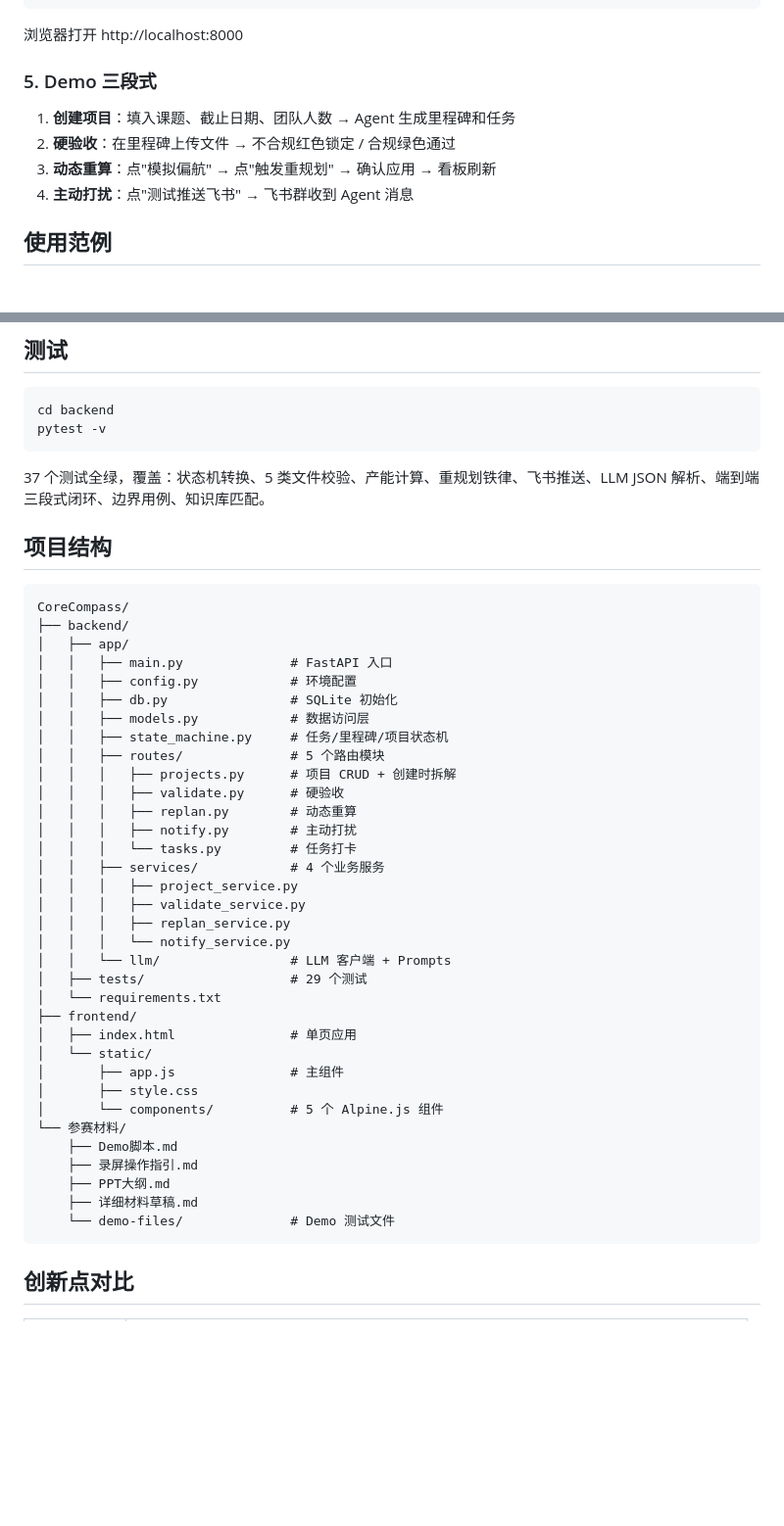
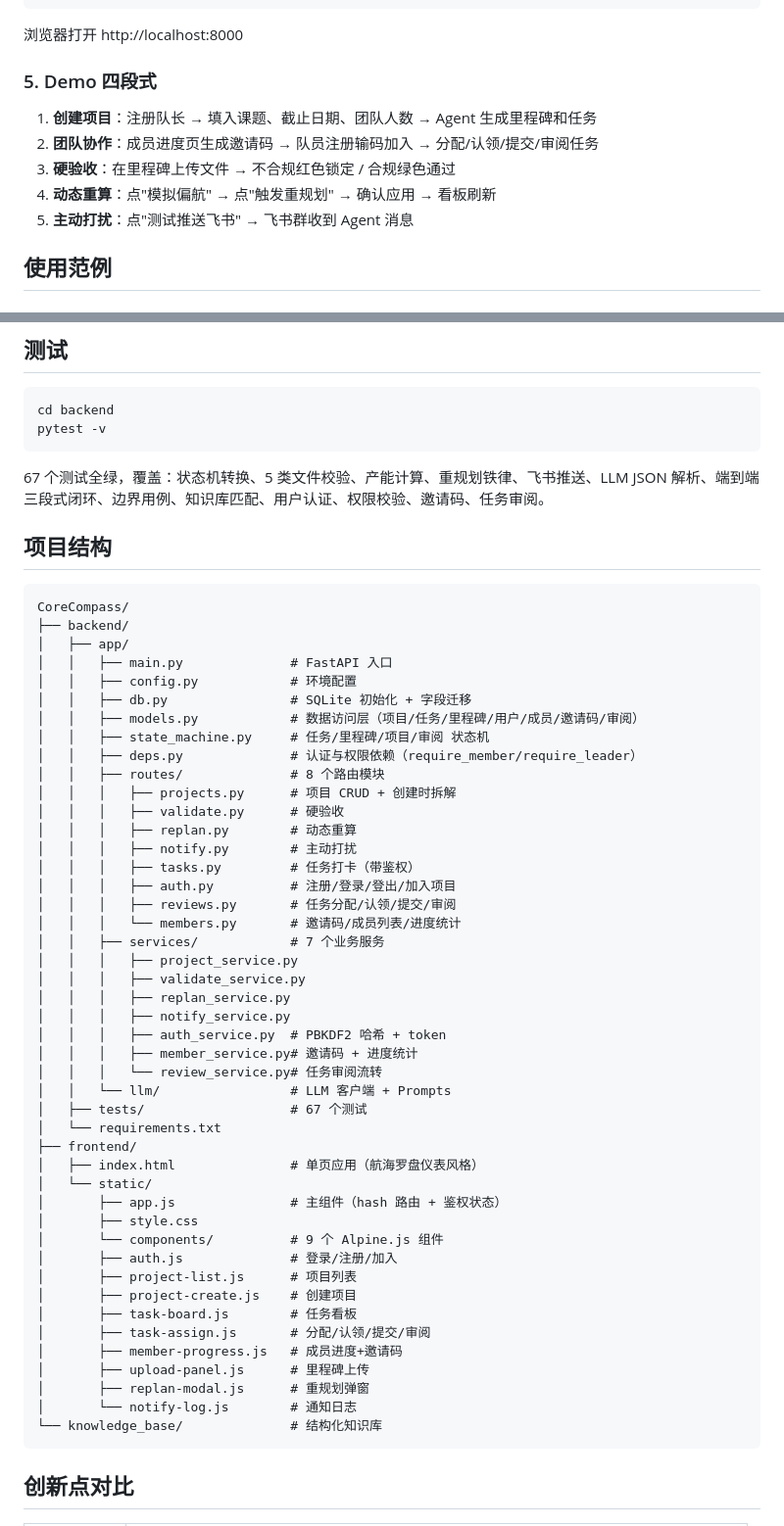
Before and after one commit to lnbhnb/CoreCompass, a Markdown page: README.md, 2 parts joined by grey strips. Shown at 98% size. GitHub-like rendering; blank space fills up the shorter version.

Commit message:
docs: README 同步协作版现状（67测试/8路由/7服务/9组件/协作功能/Demo四段式）

````diff
--- a/README.md
+++ b/README.md
@@ -133,12 +148,13 @@ uvicorn app.main:app --reload --port 8000
 
 浏览器打开 http://localhost:8000
 
-### 5. Demo 三段式
+### 5. Demo 四段式
 
-1. **创建项目**：填入课题、截止日期、团队人数 → Agent 生成里程碑和任务
-2. **硬验收**：在里程碑上传文件 → 不合规红色锁定 / 合规绿色通过
-3. **动态重算**：点"模拟偏航" → 点"触发重规划" → 确认应用 → 看板刷新
-4. **主动打扰**：点"测试推送飞书" → 飞书群收到 Agent 消息
+1. **创建项目**：注册队长 → 填入课题、截止日期、团队人数 → Agent 生成里程碑和任务
+2. **团队协作**：成员进度页生成邀请码 → 队员注册输码加入 → 分配/认领/提交/审阅任务
+3. **硬验收**：在里程碑上传文件 → 不合规红色锁定 / 合规绿色通过
+4. **动态重算**：点"模拟偏航" → 点"触发重规划" → 确认应用 → 看板刷新
+5. **主动打扰**：点"测试推送飞书" → 飞书群收到 Agent 消息
 
 ## 使用范例
 
@@ -213,7 +229,7 @@ cd backend
 pytest -v
 ```
 
-37 个测试全绿，覆盖：状态机转换、5 类文件校验、产能计算、重规划铁律、飞书推送、LLM JSON 解析、端到端三段式闭环、边界用例、知识库匹配。
+67 个测试全绿，覆盖：状态机转换、5 类文件校验、产能计算、重规划铁律、飞书推送、LLM JSON 解析、端到端三段式闭环、边界用例、知识库匹配、用户认证、权限校验、邀请码、任务审阅。
 
 ## 项目结构
 
@@ -223,35 +239,46 @@ CoreCompass/
 │   ├── app/
 │   │   ├── main.py              # FastAPI 入口
 │   │   ├── config.py            # 环境配置
-│   │   ├── db.py                # SQLite 初始化
-│   │   ├── models.py            # 数据访问层
-│   │   ├── state_machine.py     # 任务/里程碑/项目状态机
-│   │   ├── routes/              # 5 个路由模块
+│   │   ├── db.py                # SQLite 初始化 + 字段迁移
+│   │   ├── models.py            # 数据访问层（项目/任务/里程碑/用户/成员/邀请码/审阅）
+│   │   ├── state_machine.py     # 任务/里程碑/项目/审阅 状态机
+│   │   ├── deps.py              # 认证与权限依赖（require_member/require_leader）
+│   │   ├── routes/              # 8 个路由模块
 │   │   │   ├── projects.py      # 项目 CRUD + 创建时拆解
 │   │   │   ├── validate.py      # 硬验收
 │   │   │   ├── replan.py        # 动态重算
 │   │   │   ├── notify.py        # 主动打扰
-│   │   │   └── tasks.py         # 任务打卡
-│   │   ├── services/            # 4 个业务服务
+│   │   │   ├── tasks.py         # 任务打卡（带鉴权）
+│   │   │   ├── auth.py          # 注册/登录/登出/加入项目
+│   │   │   ├── reviews.py       # 任务分配/认领/提交/审阅
+│   │   │   └── members.py       # 邀请码/成员列表/进度统计
+│   │   ├── services/            # 7 个业务服务
 │   │   │   ├── project_service.py
 │   │   │   ├── validate_service.py
 │   │   │   ├── replan_service.py
-│   │   │   └── notify_service.py
+│   │   │   ├── notify_service.py
+│   │   │   ├── auth_service.py  # PBKDF2 哈希 + token
+│   │   │   ├── member_service.py# 邀请码 + 进度统计
+│   │   │   └── review_service.py# 任务审阅流转
 │   │   └── llm/                 # LLM 客户端 + Prompts
-│   ├── tests/                   # 29 个测试
+│   ├── tests/                   # 67 个测试
 │   └── requirements.txt
 ├── frontend/
-│   ├── index.html               # 单页应用
+│   ├── index.html               # 单页应用（航海罗盘仪表风格）
 │   └── static/
-│       ├── app.js               # 主组件
+│       ├── app.js               # 主组件（hash 路由 + 鉴权状态）
 │       ├── style.css
-│       └── components/          # 5 个 Alpine.js 组件
-└── 参赛材料/
-    ├── Demo脚本.md
-    ├── 录屏操作指引.md
-    ├── PPT大纲.md
-    ├── 详细材料草稿.md
-    └── demo-files/              # Demo 测试文件
+│       └── components/          # 9 个 Alpine.js 组件
+│       ├── auth.js              # 登录/注册/加入
+│       ├── project-list.js      # 项目列表
+│       ├── project-create.js    # 创建项目
+│       ├── task-board.js        # 任务看板
+│       ├── task-assign.js       # 分配/认领/提交/审阅
+│       ├── member-progress.js   # 成员进度+邀请码
+│       ├── upload-panel.js      # 里程碑上传
+│       ├── replan-modal.js      # 重规划弹窗
+│       └── notify-log.js        # 通知日志
+└── knowledge_base/              # 结构化知识库
 ```
 
 ## 创新点对比
````
Also changed, not shown: other parts of README.md (+15 -0 lines).
